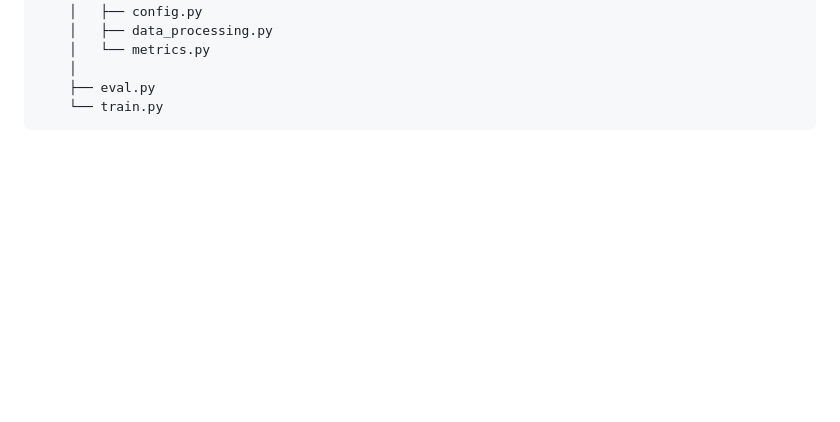
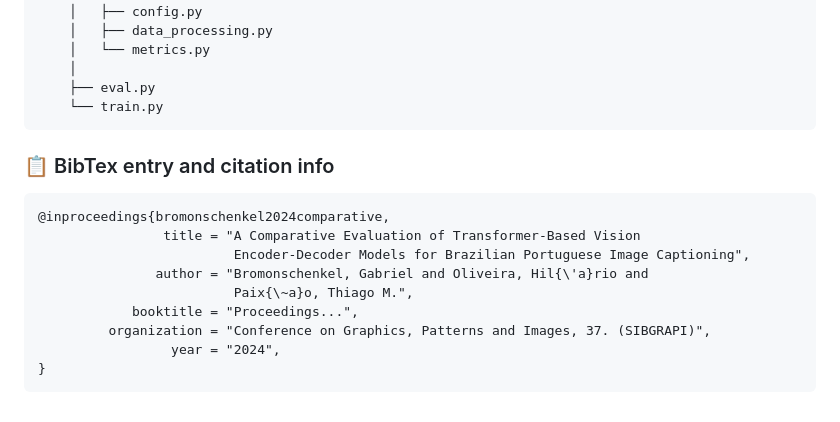
Before and after one commit to laicsiifes/ved-transformer-caption-ptbr, a Markdown page: README.md, the part around the change. Rendered like a GitHub page; blank space fills up the shorter version.

Commit message:
:memo: update readme

````diff
--- a/README.md
+++ b/README.md
@@ -126,3 +126,17 @@ decoder:
     ├── eval.py
     └── train.py
 ```
+
+### 📋 BibTex entry and citation info
+
+```bibtex
+@inproceedings{bromonschenkel2024comparative,
+                title = "A Comparative Evaluation of Transformer-Based Vision
+                         Encoder-Decoder Models for Brazilian Portuguese Image Captioning",
+               author = "Bromonschenkel, Gabriel and Oliveira, Hil{\'a}rio and
+                         Paix{\~a}o, Thiago M.",
+            booktitle = "Proceedings...",
+         organization = "Conference on Graphics, Patterns and Images, 37. (SIBGRAPI)",
+                 year = "2024",
+}
+```
````
